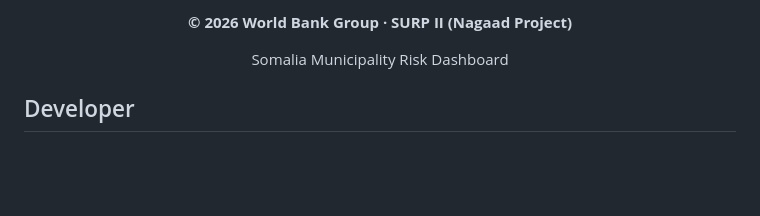
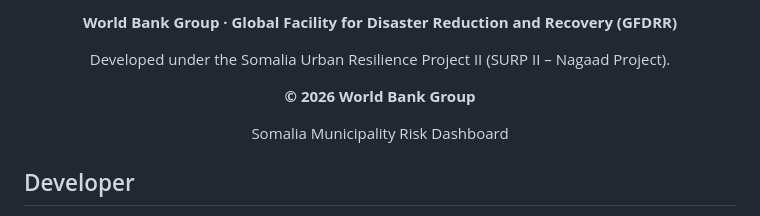
Before and after one commit to 3bdillahiomar/landloom-main, a Markdown page: README.md, the part around one of its changes. Drawn GitHub-style; blank space fills up the shorter version.

Commit message:
feat: Improve the README  enhancements

```diff
--- a/README.md
+++ b/README.md
@@ -195,11 +184,20 @@ Base path: `/api/`
 
 <p align="center">
-  <strong>© 2026 World Bank Group · SURP II (Nagaad Project)</strong>
+  <strong>World Bank Group · Global Facility for Disaster Reduction and Recovery (GFDRR)</strong>
+</p>
+
+<p align="center">
+  Developed under the Somalia Urban Resilience Project II (SURP II – Nagaad Project).
+</p>
+
+<p align="center">
+  <strong>© 2026 World Bank Group</strong>
 </p>
 
 <p align="center">
   Somalia Municipality Risk Dashboard
 </p>
+
 
 ## Developer
 <p align="">
```
Also changed, not shown: other parts of README.md (+7 -18 lines).
